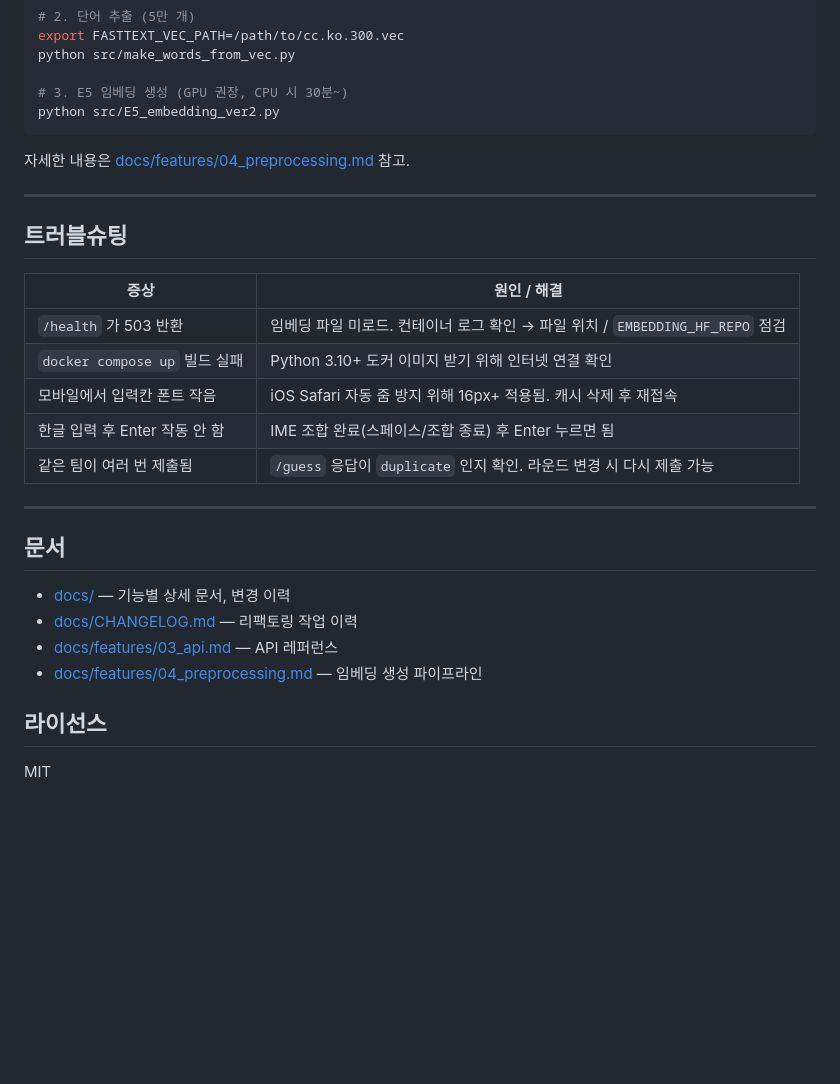
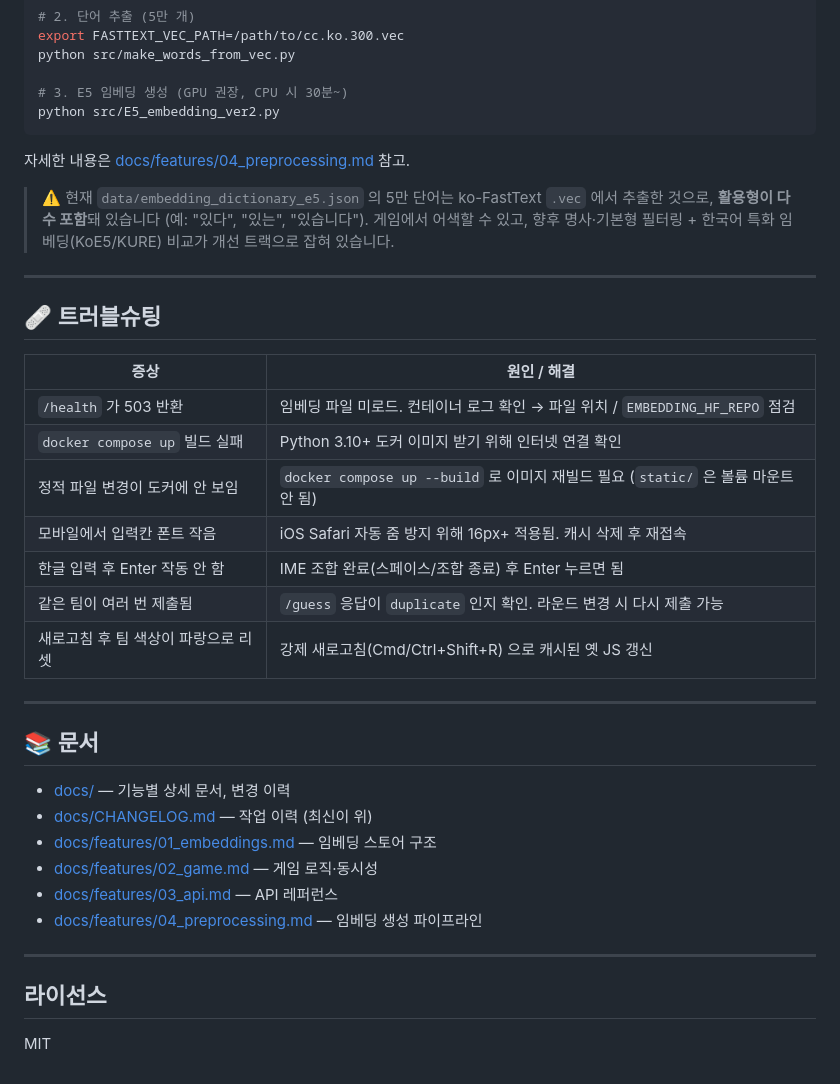
Before and after one commit to ckddud9912/ccomantle, a Markdown page: README.md, the part around one of its changes. Drawn GitHub-style; blank space fills up the shorter version.

```diff
--- a/README.md
+++ b/README.md
@@ -120,25 +150,35 @@ python src/E5_embedding_ver2.py
 
 자세한 내용은 [docs/features/04_preprocessing.md](docs/features/04_preprocessing.md) 참고.
 
+> ⚠️ 현재 `data/embedding_dictionary_e5.json` 의 5만 단어는 ko-FastText `.vec` 에서 추출한 것으로, **활용형이 다수 포함**돼 있습니다 (예: "있다", "있는", "있습니다"). 게임에서 어색할 수 있고, 향후 명사·기본형 필터링 + 한국어 특화 임베딩(KoE5/KURE) 비교가 개선 트랙으로 잡혀 있습니다.
+
 ---
 
-## 트러블슈팅
+## 🩹 트러블슈팅
 
 | 증상 | 원인 / 해결 |
 |---|---|
 | `/health` 가 503 반환 | 임베딩 파일 미로드. 컨테이너 로그 확인 → 파일 위치 / `EMBEDDING_HF_REPO` 점검 |
 | `docker compose up` 빌드 실패 | Python 3.10+ 도커 이미지 받기 위해 인터넷 연결 확인 |
+| 정적 파일 변경이 도커에 안 보임 | `docker compose up --build` 로 이미지 재빌드 필요 (`static/` 은 볼륨 마운트 안 됨) |
 | 모바일에서 입력칸 폰트 작음 | iOS Safari 자동 줌 방지 위해 16px+ 적용됨. 캐시 삭제 후 재접속 |
 | 한글 입력 후 Enter 작동 안 함 | IME 조합 완료(스페이스/조합 종료) 후 Enter 누르면 됨 |
 | 같은 팀이 여러 번 제출됨 | `/guess` 응답이 `duplicate` 인지 확인. 라운드 변경 시 다시 제출 가능 |
+| 새로고침 후 팀 색상이 파랑으로 리셋 | 강제 새로고침(Cmd/Ctrl+Shift+R) 으로 캐시된 옛 JS 갱신 |
 
 ---
 
-## 문서
+## 📚 문서
+
 - [docs/](docs/) — 기능별 상세 문서, 변경 이력
-- [docs/CHANGELOG.md](docs/CHANGELOG.md) — 리팩토링 작업 이력
+- [docs/CHANGELOG.md](docs/CHANGELOG.md) — 작업 이력 (최신이 위)
+- [docs/features/01_embeddings.md](docs/features/01_embeddings.md) — 임베딩 스토어 구조
+- [docs/features/02_game.md](docs/features/02_game.md) — 게임 로직·동시성
 - [docs/features/03_api.md](docs/features/03_api.md) — API 레퍼런스
 - [docs/features/04_preprocessing.md](docs/features/04_preprocessing.md) — 임베딩 생성 파이프라인
 
+---
+
 ## 라이선스
+
 MIT
```
Also changed, not shown: other parts of README.md (+47 -17 lines).
